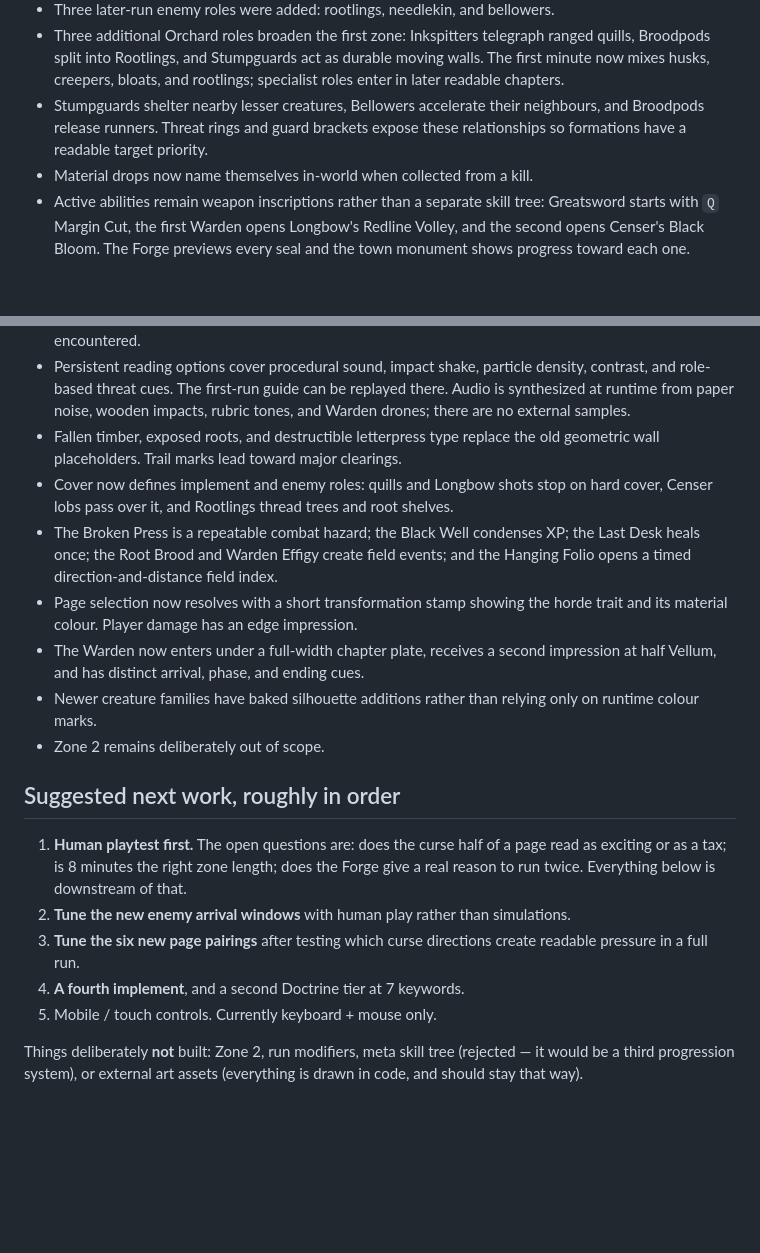
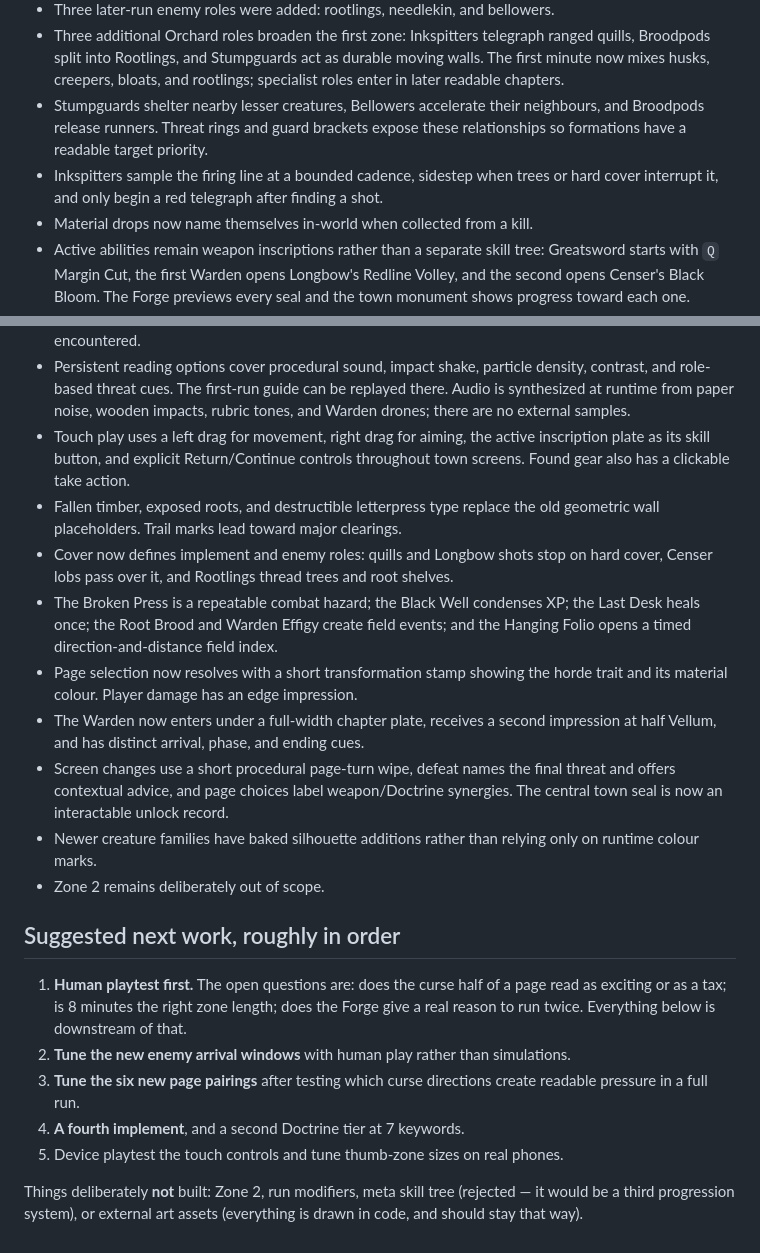
Before and after one commit to draphael123/vellum, a Markdown page: HANDOFF.md, 2 parts joined by grey strips. Rendered like a GitHub page; blank space fills up the shorter version.

Commit message:
Update the gameplay and mobile handoff

```diff
--- a/HANDOFF.md
+++ b/HANDOFF.md
@@ -154,6 +154,8 @@ were structural rather than numerical, and are worth knowing:
 - Stumpguards shelter nearby lesser creatures, Bellowers accelerate their
   neighbours, and Broodpods release runners. Threat rings and guard brackets
   expose these relationships so formations have a readable target priority.
+- Inkspitters sample the firing line at a bounded cadence, sidestep when trees
+  or hard cover interrupt it, and only begin a red telegraph after finding a shot.
 - Material drops now name themselves in-world when collected from a kill.
 - Active abilities remain weapon inscriptions rather than a separate skill tree:
   Greatsword starts with `Q` Margin Cut, the first Warden opens Longbow's
@@ -175,6 +177,9 @@ were structural rather than numerical, and are worth knowing:
   density, contrast, and role-based threat cues. The first-run guide can be
   replayed there. Audio is synthesized at runtime from paper noise, wooden
   impacts, rubric tones, and Warden drones; there are no external samples.
+- Touch play uses a left drag for movement, right drag for aiming, the active
+  inscription plate as its skill button, and explicit Return/Continue controls
+  throughout town screens. Found gear also has a clickable take action.
 - Fallen timber, exposed roots, and destructible letterpress type replace the
   old geometric wall placeholders. Trail marks lead toward major clearings.
 - Cover now defines implement and enemy roles: quills and Longbow shots stop on
@@ -186,6 +191,9 @@ were structural rather than numerical, and are worth knowing:
   horde trait and its material colour. Player damage has an edge impression.
 - The Warden now enters under a full-width chapter plate, receives a second
   impression at half Vellum, and has distinct arrival, phase, and ending cues.
+- Screen changes use a short procedural page-turn wipe, defeat names the final
+  threat and offers contextual advice, and page choices label weapon/Doctrine
+  synergies. The central town seal is now an interactable unlock record.
 - Newer creature families have baked silhouette additions rather than relying
   only on runtime colour marks.
 - Zone 2 remains deliberately out of scope.
@@ -199,7 +207,7 @@ were structural rather than numerical, and are worth knowing:
 3. **Tune the six new page pairings** after testing which curse directions
    create readable pressure in a full run.
 4. **A fourth implement**, and a second Doctrine tier at 7 keywords.
-5. Mobile / touch controls. Currently keyboard + mouse only.
+5. Device playtest the touch controls and tune thumb-zone sizes on real phones.
 
 Things deliberately **not** built: Zone 2, run modifiers,
 meta skill tree (rejected — it would be a third progression system), or external
```
